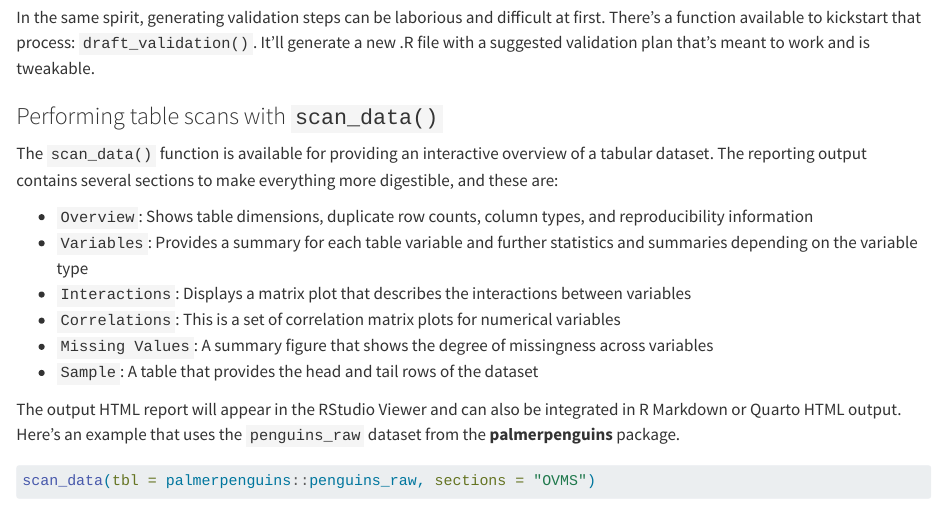
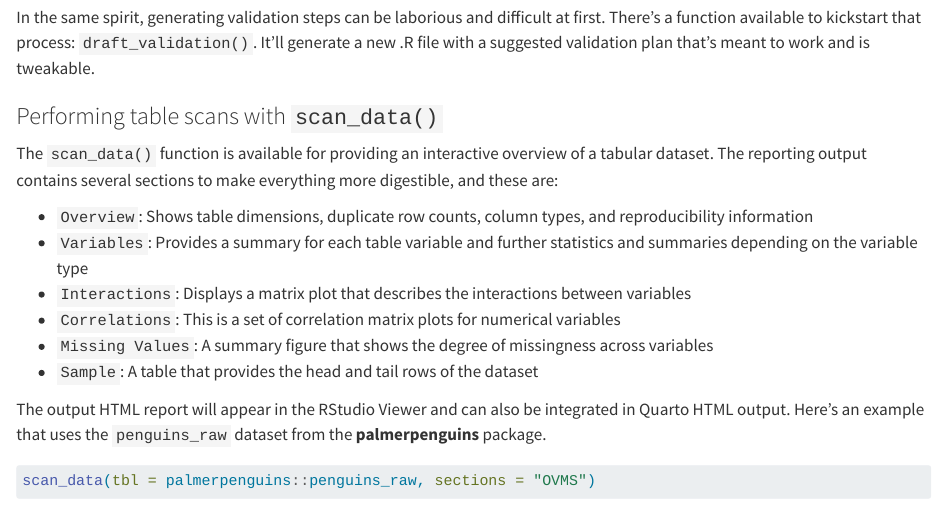
Before and after one commit to rich-iannone/pointblank-workshop, a Quarto document (02-scan-draft-data.qmd): the page in a window 1100 px wide, from 220 px down. Rendered offline with R 4.5, knitr and Pandoc in place of Quarto, with nearby package versions; some code elsewhere in the file could not run offline.

Commit message:
Update 02-scan-draft-data.qmd

````diff
--- a/02-scan-draft-data.qmd
+++ b/02-scan-draft-data.qmd
@@ -29,7 +29,7 @@ The `scan_data()` function is available for providing an interactive overview of
 - `Missing Values`: A summary figure that shows the degree of missingness across variables
 - `Sample`: A table that provides the head and tail rows of the dataset
 
-The output HTML report will appear in the RStudio Viewer and can also be integrated in R Markdown or Quarto HTML output. Here’s an example that uses the `penguins_raw` dataset from the **palmerpenguins** package.
+The output HTML report will appear in the RStudio Viewer and can also be integrated in Quarto HTML output. Here’s an example that uses the `penguins_raw` dataset from the **palmerpenguins** package.
 
 ```{r}
 scan_data(tbl = palmerpenguins::penguins_raw, sections = "OVMS")
````
